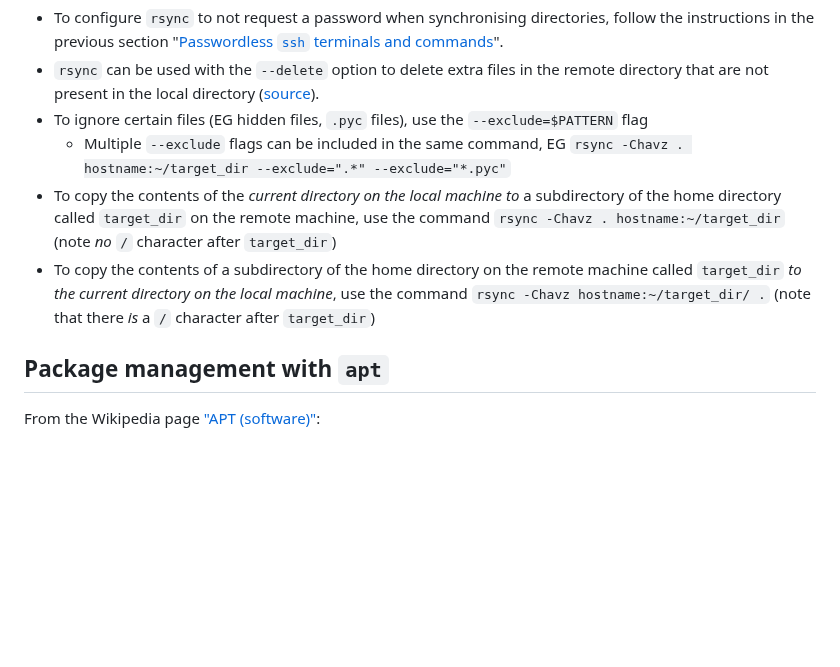
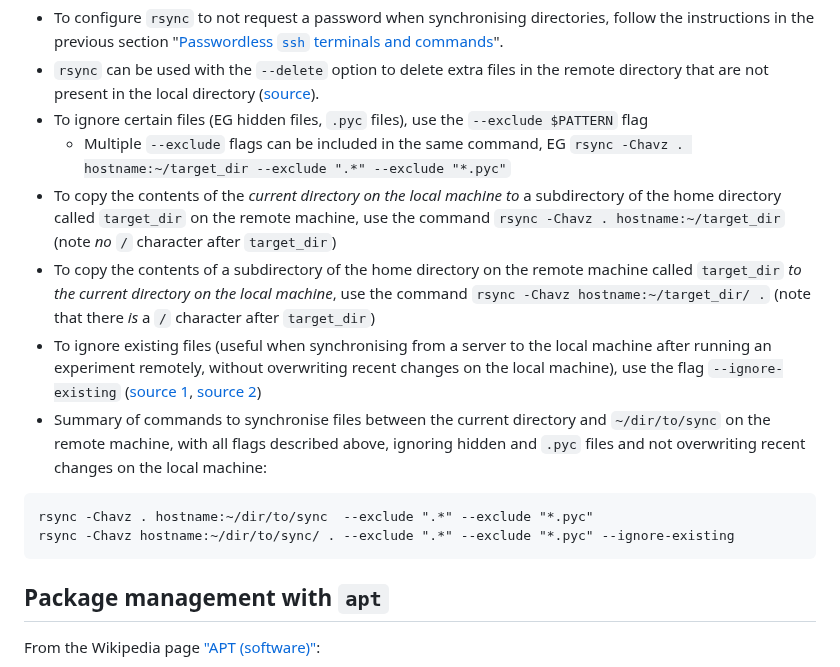
Before and after one commit to jakelevi1996/notes, a Markdown page: topics/bash/README.md, the part around the change. Rendered like a GitHub page; blank space fills up the shorter version.

Commit message:
Add instructions to ignore existing files, and summary of commands

````diff
--- a/topics/bash/README.md
+++ b/topics/bash/README.md
@@ -347,10 +347,17 @@ Flag | Meaning
 
 - To configure `rsync` to not request a password when synchronising directories, follow the instructions in the previous section "[Passwordless `ssh` terminals and commands](#passwordless-ssh-terminals)".
 - `rsync` can be used with the `--delete` option to delete extra files in the remote directory that are not present in the local directory ([source](https://askubuntu.com/a/665918/1078405)).
-- To ignore certain files (EG hidden files, `.pyc` files), use the `--exclude=$PATTERN` flag
-  - Multiple `--exclude` flags can be included in the same command, EG `rsync -Chavz . hostname:~/target_dir --exclude=".*" --exclude="*.pyc"`
+- To ignore certain files (EG hidden files, `.pyc` files), use the `--exclude $PATTERN` flag
+  - Multiple `--exclude` flags can be included in the same command, EG `rsync -Chavz . hostname:~/target_dir --exclude ".*" --exclude "*.pyc"`
 - To copy the contents of the *current directory on the local machine to* a subdirectory of the home directory called `target_dir` on the remote machine, use the command `rsync -Chavz . hostname:~/target_dir` (note *no* `/` character after `target_dir`)
 - To copy the contents of a subdirectory of the home directory on the remote machine called `target_dir` *to the current directory on the local machine*, use the command `rsync -Chavz hostname:~/target_dir/ .` (note that there *is* a `/` character after `target_dir`)
+- To ignore existing files (useful when synchronising from a server to the local machine after running an experiment remotely, without overwriting recent changes on the local machine), use the flag `--ignore-existing` ([source 1](https://unix.stackexchange.com/questions/67539/how-to-rsync-only-new-files), [source 2](https://linux.die.net/man/1/rsync))
+- Summary of commands to synchronise files between the current directory and `~/dir/to/sync` on the remote machine, with all flags described above, ignoring hidden and `.pyc` files and not overwriting recent changes on the local machine:
+
+```
+rsync -Chavz . hostname:~/dir/to/sync  --exclude ".*" --exclude "*.pyc"
+rsync -Chavz hostname:~/dir/to/sync/ . --exclude ".*" --exclude "*.pyc" --ignore-existing
+```
 
 ## Package management with `apt`
 
````
